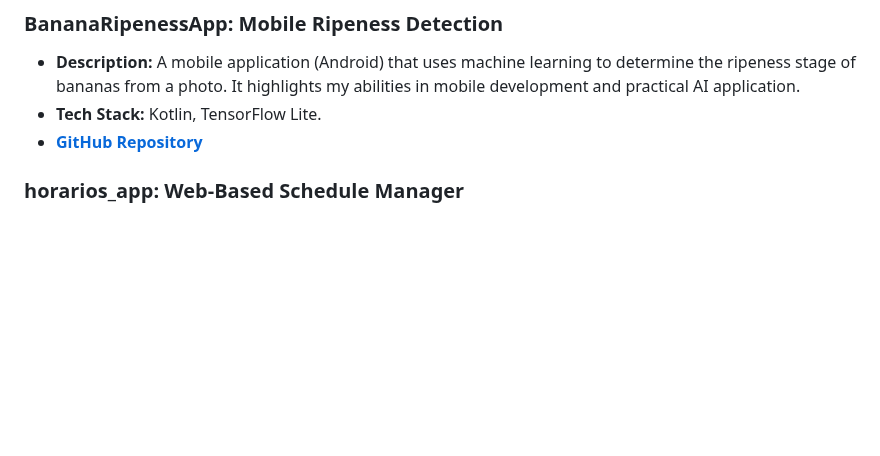
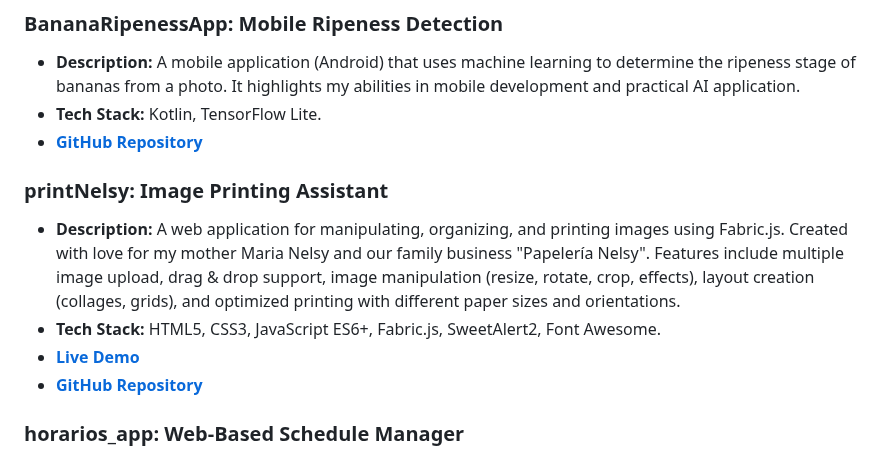
Before and after one commit to DavidValenciaX/DavidValenciaX, a Markdown page: README.md, the part around the change. Rendered like a GitHub page; blank space fills up the shorter version.

Commit message:
Add printNelsy project to README.md, detailing its features and tech stack, and providing links to the live demo and GitHub repository for better visibility of personal projects.

```diff
--- a/README.md
+++ b/README.md
@@ -43,6 +43,13 @@ Here are some of the technologies I've been working with:
 - **Description:** A mobile application (Android) that uses machine learning to determine the ripeness stage of bananas from a photo. It highlights my abilities in mobile development and practical AI application.
 - **Tech Stack:** Kotlin, TensorFlow Lite.
 - **[GitHub Repository](https://github.com/DavidValenciaX/BananaRipenessApp)**
+
+### printNelsy: Image Printing Assistant
+
+- **Description:** A web application for manipulating, organizing, and printing images using Fabric.js. Created with love for my mother Maria Nelsy and our family business "Papelería Nelsy". Features include multiple image upload, drag & drop support, image manipulation (resize, rotate, crop, effects), layout creation (collages, grids), and optimized printing with different paper sizes and orientations.
+- **Tech Stack:** HTML5, CSS3, JavaScript ES6+, Fabric.js, SweetAlert2, Font Awesome.
+- **[Live Demo](https://print-nelsy.vercel.app/)**
+- **[GitHub Repository](https://github.com/DavidValenciaX/printNelsy)**
 
 ### horarios_app: Web-Based Schedule Manager
 
```
